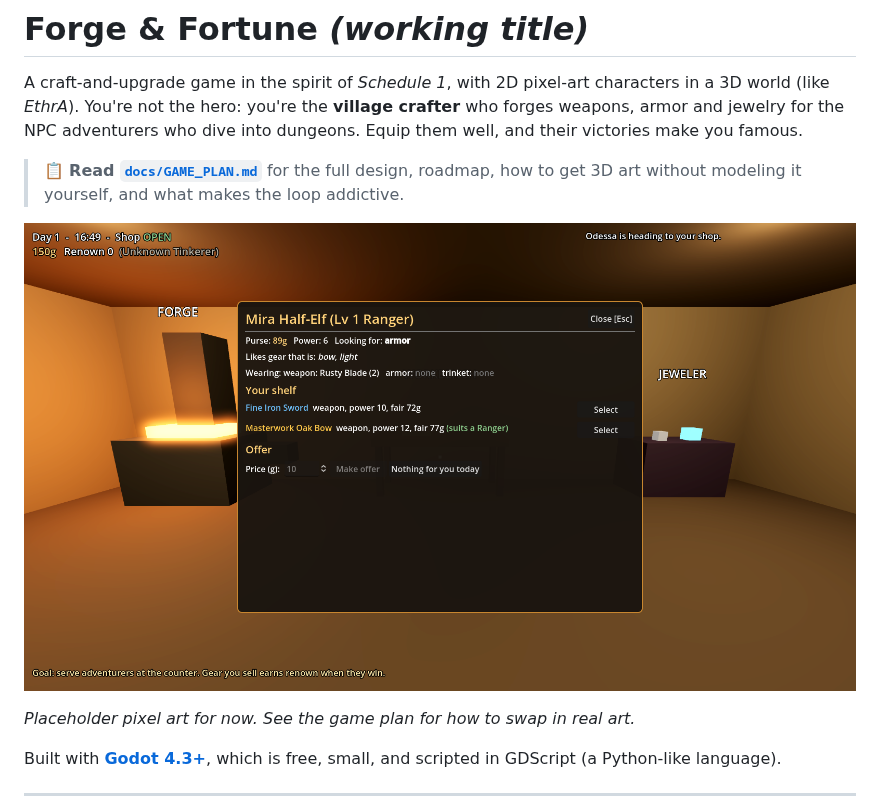
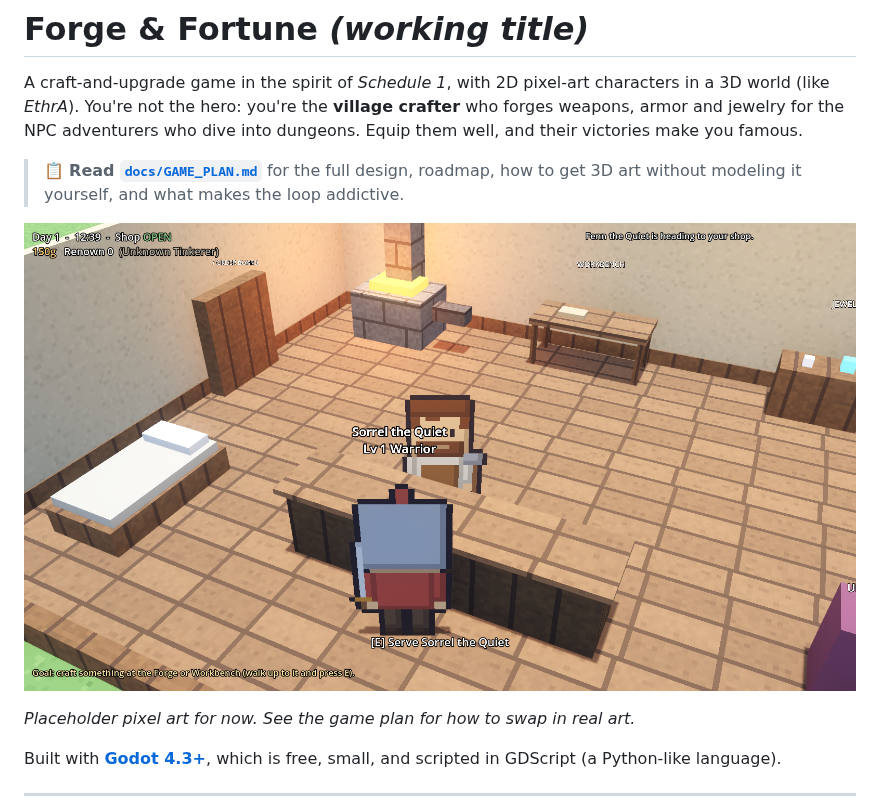
Before and after one commit to KCcooldude11/CaveMan, a Markdown page: README.md, the part around the change. GitHub-like rendering; pictures changed too: docs/screenshots/shop-pixel.png (added).

Commit message:
Update README screenshot to the pixel-art look
Co-Authored-By: Claude Opus 5.5 <noreply@anthropic.com>
Claude-Session: https://claude.ai/code/session_019Lf6YXBVmeij88kApihH8F

```diff
--- a/README.md
+++ b/README.md
@@ -7,7 +7,7 @@ and their victories make you famous.
 > 📋 **Read [`docs/GAME_PLAN.md`](docs/GAME_PLAN.md)** for the full design, roadmap, how to get 3D art
 > without modeling it yourself, and what makes the loop addictive.
 
-![Haggling with an adventurer](docs/screenshots/haggling.png)
+![A warrior at the counter, the smith behind it](docs/screenshots/shop-pixel.png)
 
 *Placeholder pixel art for now. See the game plan for how to swap in real art.*
 
```
Also changed, not shown: docs/screenshots/sprite-sheets.png (added).
